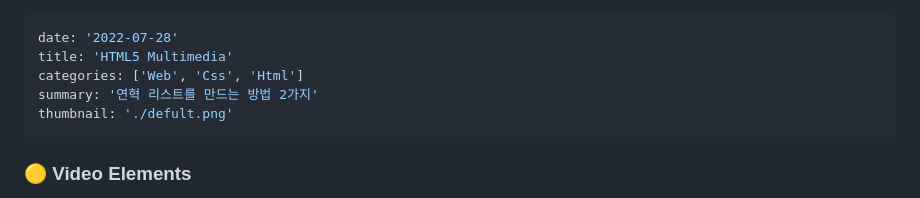
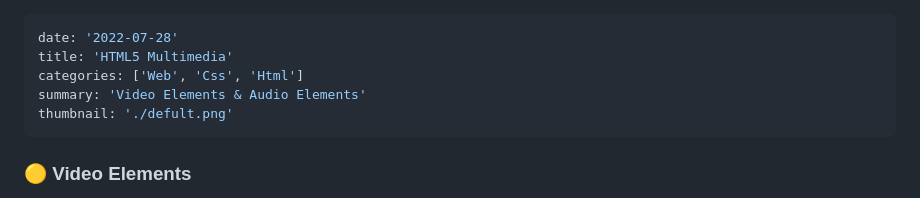
Before and after one commit to cuihaen/cuihaen.github.io, a Markdown page: contents/220728.md, the part around the change. Rendered like a GitHub page.

Commit message:
설명수정

```diff
--- a/contents/220728.md
+++ b/contents/220728.md
@@ -2,7 +2,7 @@
 date: '2022-07-28'
 title: 'HTML5 Multimedia'
 categories: ['Web', 'Css', 'Html']
-summary: '연혁 리스트를 만드는 방법 2가지'
+summary: 'Video Elements & Audio Elements'
 thumbnail: './defult.png'
 ---
 
```
